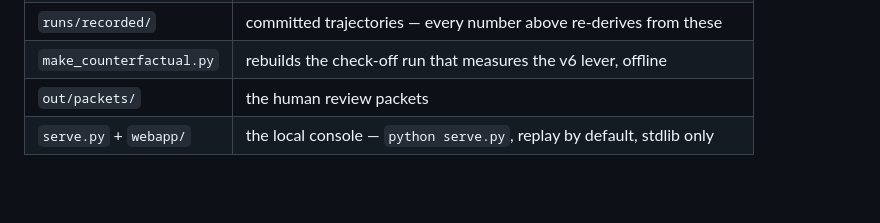
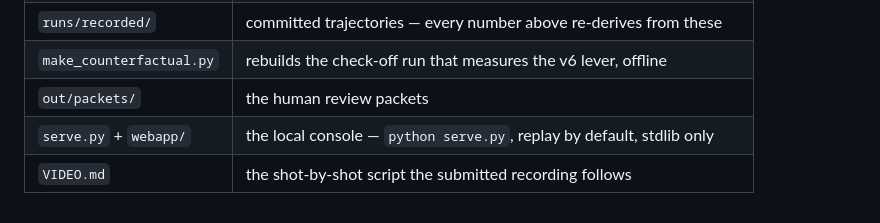
Before and after one commit to Ogheneruno/ClearQueue, a Markdown page: README.md, the part around the change. Drawn GitHub-style; blank space fills up the shorter version.

```diff
--- a/README.md
+++ b/README.md
@@ -366,3 +366,4 @@ not a finding.
 | `make_counterfactual.py` | rebuilds the check-off run that measures the v6 lever, offline |
 | `out/packets/` | the human review packets |
 | `serve.py` + `webapp/` | the local console — `python serve.py`, replay by default, stdlib only |
+| `VIDEO.md` | the shot-by-shot script the submitted recording follows |
```
Also changed, not shown: CHANGELOG.md (+24 -0 lines).
